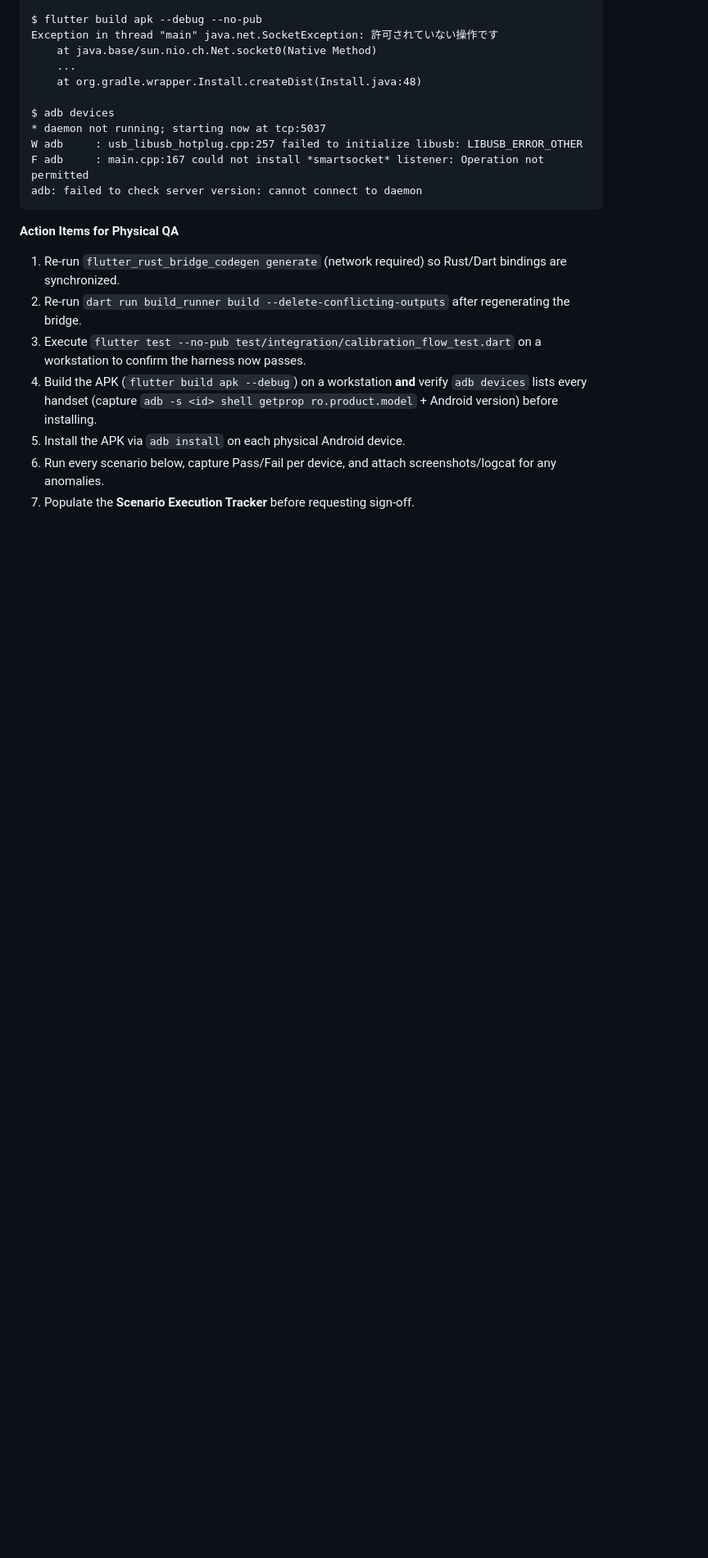
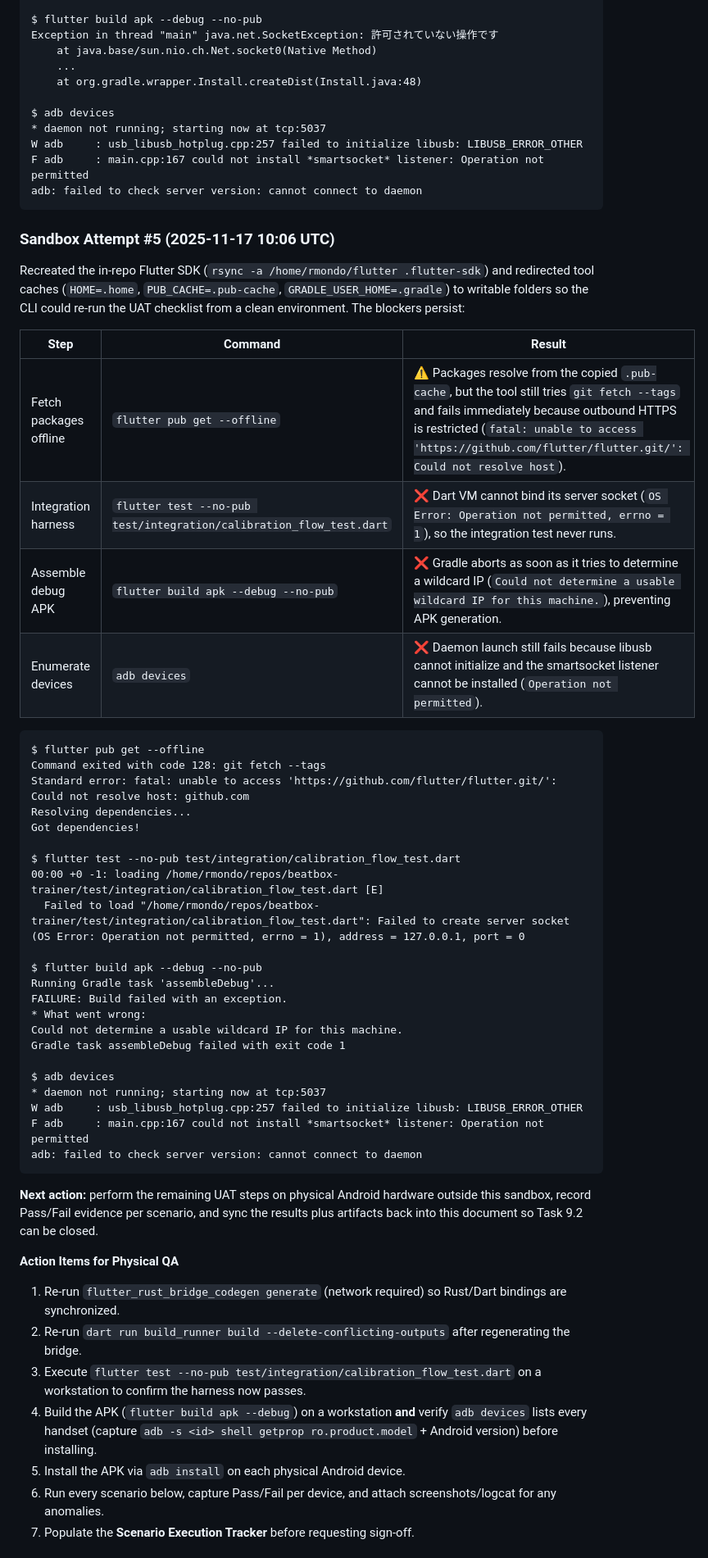
Before and after one commit to RyosukeMondo/beatbox-trainer, a Markdown page: UAT_TEST_SCENARIOS.md, the part around the change. Shown at 82% size. GitHub-like rendering; blank space fills up the shorter version.

Commit message:
docs(uat): capture sandbox blockers for task 9.2

````diff
--- a/UAT_TEST_SCENARIOS.md
+++ b/UAT_TEST_SCENARIOS.md
@@ -164,6 +164,44 @@ W adb     : usb_libusb_hotplug.cpp:257 failed to initialize libusb: LIBUSB_ERROR
 F adb     : main.cpp:167 could not install *smartsocket* listener: Operation not permitted
 adb: failed to check server version: cannot connect to daemon
 ```
+
+### Sandbox Attempt #5 (2025-11-17 10:06 UTC)
+
+Recreated the in-repo Flutter SDK (`rsync -a /home/rmondo/flutter .flutter-sdk`) and redirected tool caches (`HOME=.home`, `PUB_CACHE=.pub-cache`, `GRADLE_USER_HOME=.gradle`) to writable folders so the CLI could re-run the UAT checklist from a clean environment. The blockers persist:
+
+| Step | Command | Result |
+| --- | --- | --- |
+| Fetch packages offline | `flutter pub get --offline` | ⚠️ Packages resolve from the copied `.pub-cache`, but the tool still tries `git fetch --tags` and fails immediately because outbound HTTPS is restricted (`fatal: unable to access 'https://github.com/flutter/flutter.git/': Could not resolve host`). |
+| Integration harness | `flutter test --no-pub test/integration/calibration_flow_test.dart` | ❌ Dart VM cannot bind its server socket (`OS Error: Operation not permitted, errno = 1`), so the integration test never runs. |
+| Assemble debug APK | `flutter build apk --debug --no-pub` | ❌ Gradle aborts as soon as it tries to determine a wildcard IP (`Could not determine a usable wildcard IP for this machine.`), preventing APK generation. |
+| Enumerate devices | `adb devices` | ❌ Daemon launch still fails because libusb cannot initialize and the smartsocket listener cannot be installed (`Operation not permitted`). |
+
+```
+$ flutter pub get --offline
+Command exited with code 128: git fetch --tags
+Standard error: fatal: unable to access 'https://github.com/flutter/flutter.git/': Could not resolve host: github.com
+Resolving dependencies...
+Got dependencies!
+
+$ flutter test --no-pub test/integration/calibration_flow_test.dart
+00:00 +0 -1: loading /home/rmondo/repos/beatbox-trainer/test/integration/calibration_flow_test.dart [E]
+  Failed to load "/home/rmondo/repos/beatbox-trainer/test/integration/calibration_flow_test.dart": Failed to create server socket (OS Error: Operation not permitted, errno = 1), address = 127.0.0.1, port = 0
+
+$ flutter build apk --debug --no-pub
+Running Gradle task 'assembleDebug'...
+FAILURE: Build failed with an exception.
+* What went wrong:
+Could not determine a usable wildcard IP for this machine.
+Gradle task assembleDebug failed with exit code 1
+
+$ adb devices
+* daemon not running; starting now at tcp:5037
+W adb     : usb_libusb_hotplug.cpp:257 failed to initialize libusb: LIBUSB_ERROR_OTHER
+F adb     : main.cpp:167 could not install *smartsocket* listener: Operation not permitted
+adb: failed to check server version: cannot connect to daemon
+```
+
+**Next action:** perform the remaining UAT steps on physical Android hardware outside this sandbox, record Pass/Fail evidence per scenario, and sync the results plus artifacts back into this document so Task 9.2 can be closed.
 
 **Action Items for Physical QA**
 1. Re-run `flutter_rust_bridge_codegen generate` (network required) so Rust/Dart bindings are synchronized.
````
Also changed, not shown: 2 other files.
